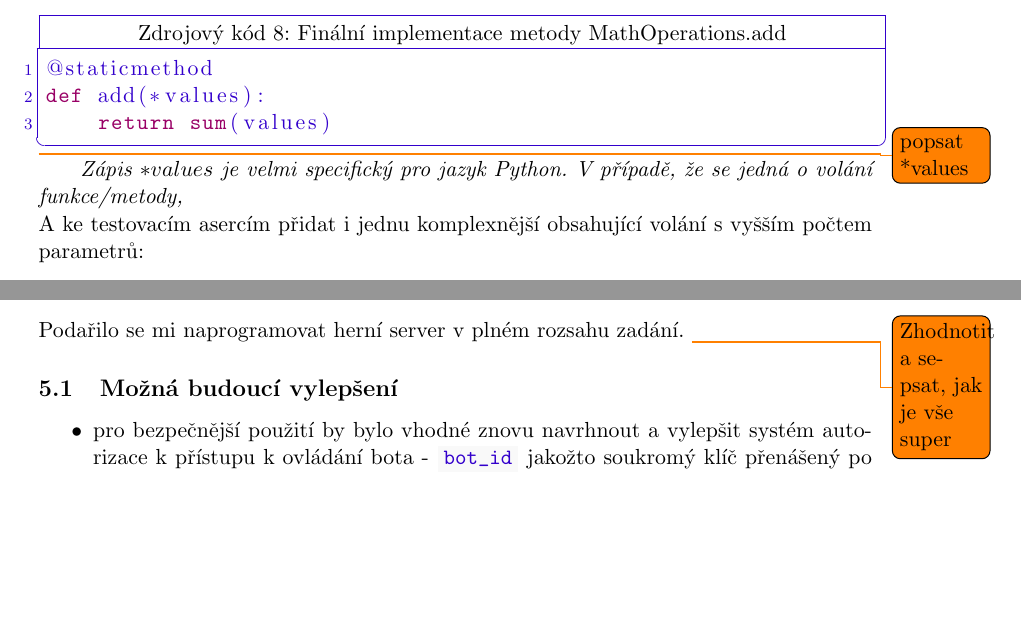
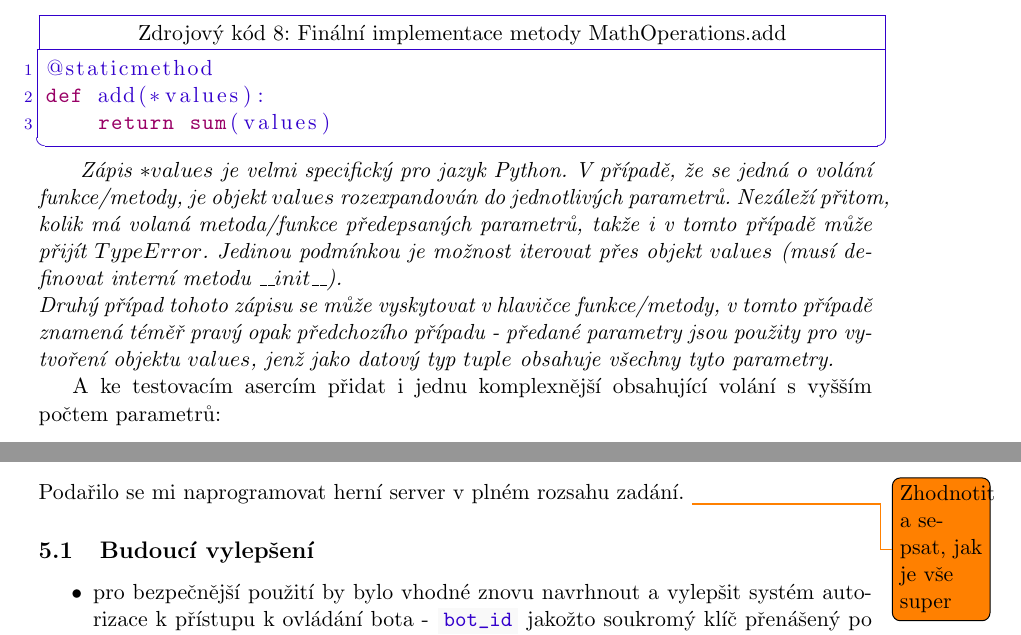
Before and after one commit to spseol/pybots-server, a LaTeX paper (docs/docs.tex, which reads docs/_technologie.tex, docs/_zaver.tex): two parts of pages 15 and 21 of 22, joined at a grey line, cut so that both start at the same text, the shorter picture padded with empty space. Compiled offline with pdfLaTeX.

Commit message:
added whitespace newlines, added info about *values

```diff
--- a/docs/_technologie.tex
+++ b/docs/_technologie.tex
@@ -86,17 +89,23 @@ def test_add(self):
 		20
 	)
 \end{lstlisting}
-Tímto testem máme potvrzenou korektní jak pro dvouparametrické volání, tak pro \uv{nové} tříparametrické volání. Podstata úprava zdrojového kódu tkví v zachování předchozích asercí - je tak zajištěna zpětná kompatibilita. Jako další požadavek na metodu \ic|MathOperations.add| může typicky přijít přidání dalšího parametru, kdy je vhodné vzhledem k aktuální implementaci metody \ic|add| tuto metodu přeimplementovat následovně:
+
+\begin{sloppypar}
+	Tímto testem máme potvrzenou korektní jak pro dvouparametrické volání, tak pro \uv{nové} tříparametrické volání. Podstata úprava zdrojového kódu tkví v zachování předchozích asercí - je tak zajištěna zpětná kompatibilita. Jako další požadavek na metodu \ic|MathOperations.add| může typicky přijít přidání dalšího parametru, kdy je vhodné vzhledem k aktuální implementaci metody \ic|add| tuto metodu přeimplementovat následovně:
+\end{sloppypar}
+
 \begin{lstlisting}[caption={Finální implementace metody MathOperations.add}]
 @staticmethod
 def add(*values):
 	return sum(values)
 \end{lstlisting}
-\todo{popsat *values}
+
 \textit{
-  Zápis $*values$ je velmi specifický pro jazyk Python. V případě, že se jedná o volání funkce/metody,
-} \\
+  Zápis $*values$ je velmi specifický pro jazyk Python. V případě, že se jedná o volání funkce/metody, je objekt $values$ rozexpandován do jednotlivých parametrů. Nezáleží přitom, kolik má volaná metoda/funkce předepsaných parametrů, takže i v tomto případě může přijít $TypeError$. Jedinou podmínkou je možnost iterovat přes objekt $values$ (musí definovat interní metodu $\_\_init\_\_$). \\Druhý případ tohoto zápisu se může vyskytovat v hlavičce funkce/metody, v tomto případě znamená téměř pravý opak předchozího případu - předané parametry jsou použity pro vytvoření objektu $values$, jenž jako datový typ $tuple$ obsahuje všechny tyto parametry.
+}
+
 A ke testovacím asercím přidat i jednu komplexnější obsahující volání s vyšším počtem parametrů:
+
 \begin{lstlisting}[caption={Finální test pro metodu MathOperations.add}]
 def test_add(self):
 	...
--- a/docs/_zaver.tex
+++ b/docs/_zaver.tex
@@ -4,7 +4,7 @@
 Podařilo se mi naprogramovat herní server v plném rozsahu zadání.
 \todo{Zhodnotit a sepsat, jak je vše super}
 
-\subsection{Možná budoucí vylepšení}
+\subsection{Budoucí vylepšení}
 
 \begin{itemize}
  \item pro bezpečnější použití by bylo vhodné znovu navrhnout a vylepšit systém autorizace k přístupu k ovládání bota - \ic|bot_id| jakožto soukromý klíč přenášený po HTTP protokolu není nejbezpečnější metoda
```
Also changed, not shown: docs/_teoreticky-uvod.tex (+1 -0 lines), docs/_technologie.tex (5 more changed lines).
